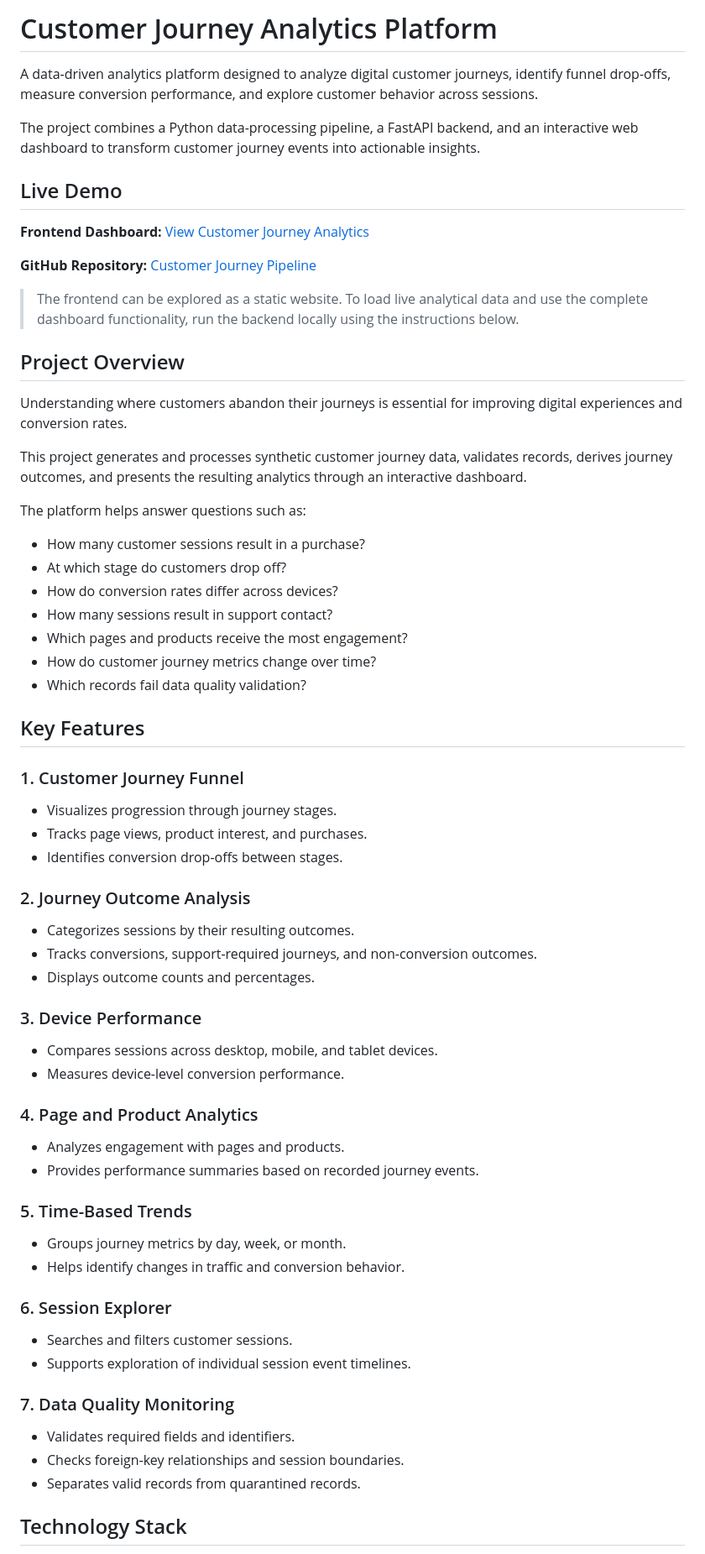
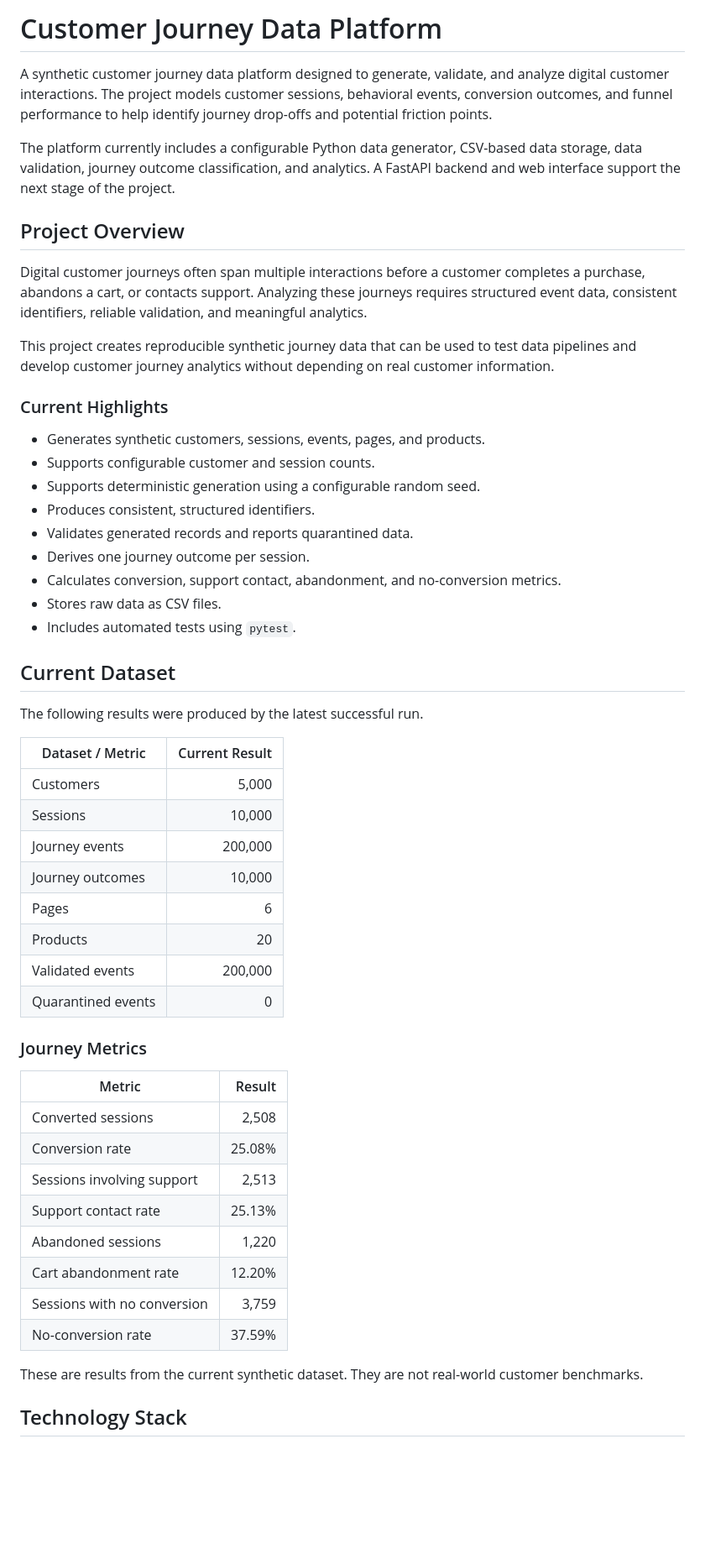
Before and after one commit to deepesh-agrawal1/customer-journey-pipeline, a Markdown page: README.md, the part around one of its changes. Shown at 84% size. Drawn GitHub-style; blank space fills up the shorter version.

Commit message:
Revise README for project name and description updates
Updated the README to reflect changes in project name and focus, enhancing clarity on the platform's purpose and features.

```diff
--- a/README.md
+++ b/README.md
@@ -1,65 +1,56 @@
-# Customer Journey Analytics Platform
+# Customer Journey Data Platform
 
-A data-driven analytics platform designed to analyze digital customer journeys, identify funnel drop-offs, measure conversion performance, and explore customer behavior across sessions.
+A synthetic customer journey data platform designed to generate, validate, and analyze digital customer interactions. The project models customer sessions, behavioral events, conversion outcomes, and funnel performance to help identify journey drop-offs and potential friction points.
 
-The project combines a Python data-processing pipeline, a FastAPI backend, and an interactive web dashboard to transform customer journey events into actionable insights.
-
-## Live Demo
-
-**Frontend Dashboard:** [View Customer Journey Analytics](https://deepesh-agrawal1.github.io/customer-journey-pipeline/)
-
-**GitHub Repository:** [Customer Journey Pipeline](https://github.com/deepesh-agrawal1/customer-journey-pipeline)
-
-> The frontend can be explored as a static website. To load live analytical data and use the complete dashboard functionality, run the backend locally using the instructions below.
+The platform currently includes a configurable Python data generator, CSV-based data storage, data validation, journey outcome classification, and analytics. A FastAPI backend and web interface support the next stage of the project.
 
 ## Project Overview
 
-Understanding where customers abandon their journeys is essential for improving digital experiences and conversion rates.
+Digital customer journeys often span multiple interactions before a customer completes a purchase, abandons a cart, or contacts support. Analyzing these journeys requires structured event data, consistent identifiers, reliable validation, and meaningful analytics.
 
-This project generates and processes synthetic customer journey data, validates records, derives journey outcomes, and presents the resulting analytics through an interactive dashboard.
+This project creates reproducible synthetic journey data that can be used to test data pipelines and develop customer journey analytics without depending on real customer information.
 
-The platform helps answer questions such as:
+### Current Highlights
 
-- How many customer sessions result in a purchase?
-- At which stage do customers drop off?
-- How do conversion rates differ across devices?
-- How many sessions result in support contact?
-- Which pages and products receive the most engagement?
-- How do customer journey metrics change over time?
-- Which records fail data quality validation?
+- Generates synthetic customers, sessions, events, pages, and products.
+- Supports configurable customer and session counts.
+- Supports deterministic generation using a configurable random seed.
+- Produces consistent, structured identifiers.
+- Validates generated records and reports quarantined data.
+- Derives one journey outcome per session.
+- Calculates conversion, support contact, abandonment, and no-conversion metrics.
+- Stores raw data as CSV files.
+- Includes automated tests using `pytest`.
 
-## Key Features
+## Current Dataset
 
-### 1. Customer Journey Funnel
-- Visualizes progression through journey stages.
-- Tracks page views, product interest, and purchases.
-- Identifies conversion drop-offs between stages.
+The following results were produced by the latest successful run.
 
-### 2. Journey Outcome Analysis
-- Categorizes sessions by their resulting outcomes.
-- Tracks conversions, support-required journeys, and non-conversion outcomes.
-- Displays outcome counts and percentages.
+| Dataset / Metric | Current Result |
+|---|---:|
+| Customers | 5,000 |
+| Sessions | 10,000 |
+| Journey events | 200,000 |
+| Journey outcomes | 10,000 |
+| Pages | 6 |
+| Products | 20 |
+| Validated events | 200,000 |
+| Quarantined events | 0 |
 
-### 3. Device Performance
-- Compares sessions across desktop, mobile, and tablet devices.
-- Measures device-level conversion performance.
+### Journey Metrics
 
-### 4. Page and Product Analytics
-- Analyzes engagement with pages and products.
-- Provides performance summaries based on recorded journey events.
+| Metric | Result |
+|---|---:|
+| Converted sessions | 2,508 |
+| Conversion rate | 25.08% |
+| Sessions involving support | 2,513 |
+| Support contact rate | 25.13% |
+| Abandoned sessions | 1,220 |
+| Cart abandonment rate | 12.20% |
+| Sessions with no conversion | 3,759 |
+| No-conversion rate | 37.59% |
 
-### 5. Time-Based Trends
-- Groups journey metrics by day, week, or month.
-- Helps identify changes in traffic and conversion behavior.
-
-### 6. Session Explorer
-- Searches and filters customer sessions.
-- Supports exploration of individual session event timelines.
-
-### 7. Data Quality Monitoring
-- Validates required fields and identifiers.
-- Checks foreign-key relationships and session boundaries.
-- Separates valid records from quarantined records.
+These are results from the current synthetic dataset. They are not real-world customer benchmarks.
 
 ## Technology Stack
 
```
Also changed, not shown: other parts of README.md (+160 -153 lines).
